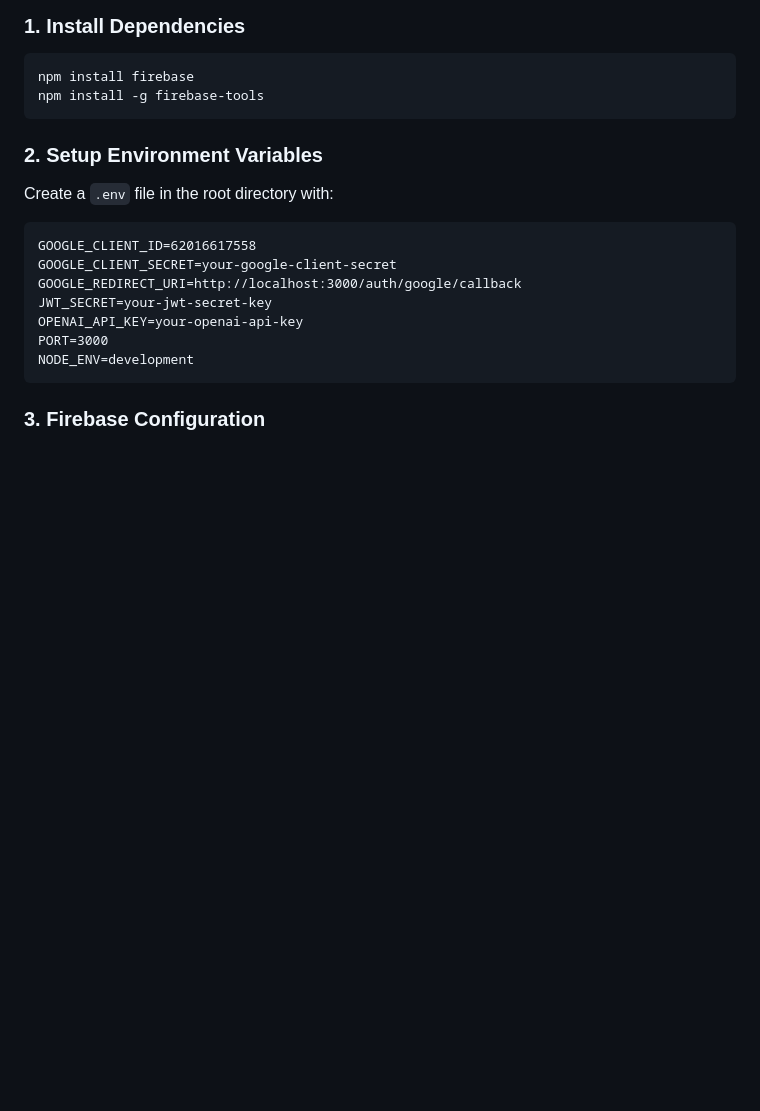
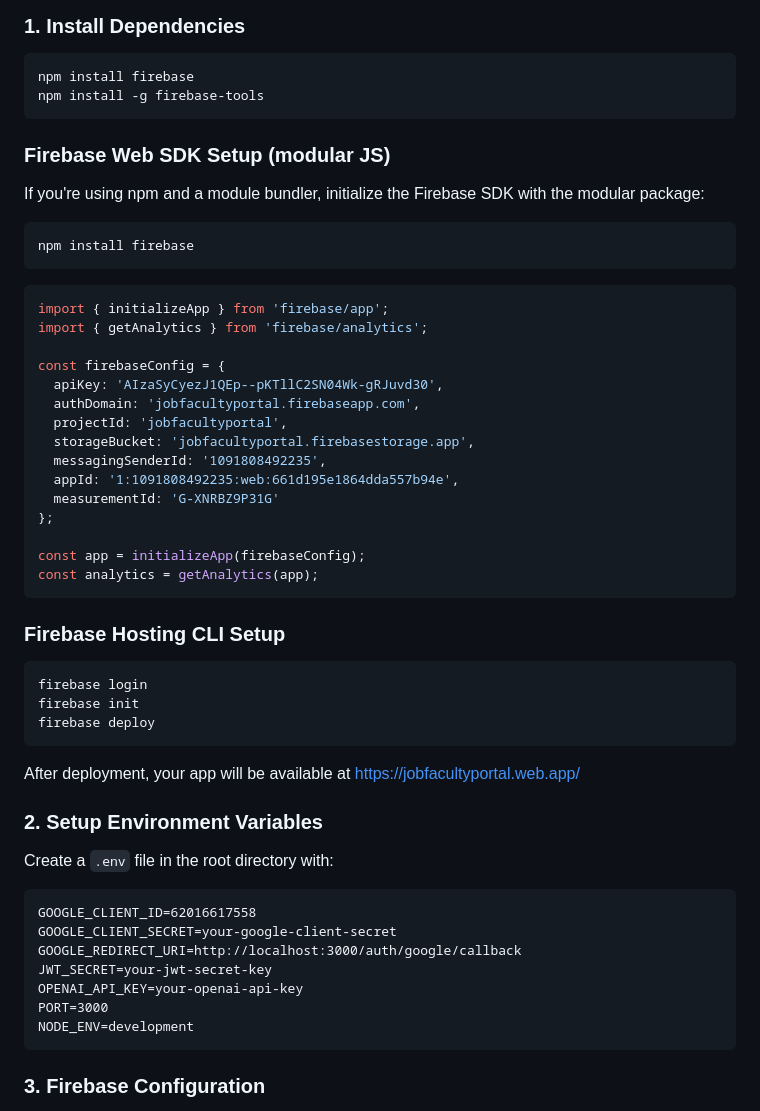
Before and after one commit to surendar630/job-faculty-, a Markdown page: FIREBASE_SETUP.md, the part around the change. Rendered like a GitHub page; blank space fills up the shorter version.

````diff
--- a/FIREBASE_SETUP.md
+++ b/FIREBASE_SETUP.md
@@ -21,6 +21,42 @@ This application uses Firebase and Google OAuth2 for authentication. Both method
 npm install firebase
 npm install -g firebase-tools
 ```
+
+### Firebase Web SDK Setup (modular JS)
+
+If you're using npm and a module bundler, initialize the Firebase SDK with the modular package:
+
+```bash
+npm install firebase
+```
+
+```javascript
+import { initializeApp } from 'firebase/app';
+import { getAnalytics } from 'firebase/analytics';
+
+const firebaseConfig = {
+  apiKey: 'AIzaSyCyezJ1QEp--pKTllC2SN04Wk-gRJuvd30',
+  authDomain: 'jobfacultyportal.firebaseapp.com',
+  projectId: 'jobfacultyportal',
+  storageBucket: 'jobfacultyportal.firebasestorage.app',
+  messagingSenderId: '1091808492235',
+  appId: '1:1091808492235:web:661d195e1864dda557b94e',
+  measurementId: 'G-XNRBZ9P31G'
+};
+
+const app = initializeApp(firebaseConfig);
+const analytics = getAnalytics(app);
+```
+
+### Firebase Hosting CLI Setup
+
+```bash
+firebase login
+firebase init
+firebase deploy
+```
+
+After deployment, your app will be available at https://jobfacultyportal.web.app/
 
 ### 2. Setup Environment Variables
 
````
Also changed, not shown: README.md (+20 -3 lines).
